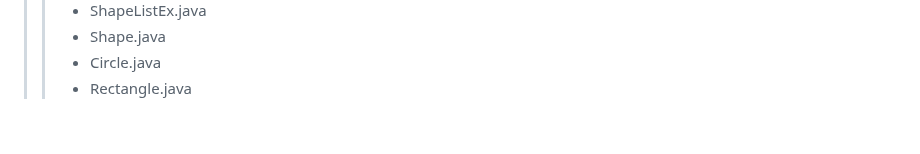
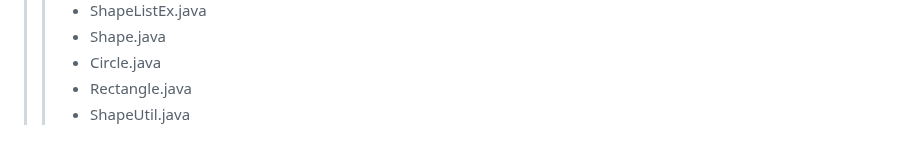
Before and after one commit to DahyeonS/Java_Python_Lecture, a Markdown page: README.md, the part around the change. GitHub-like rendering.

```diff
--- a/README.md
+++ b/README.md
@@ -499,3 +499,4 @@
 >> - Shape.java
 >> - Circle.java
 >> - Rectangle.java
+>> - ShapeUtil.java
```
